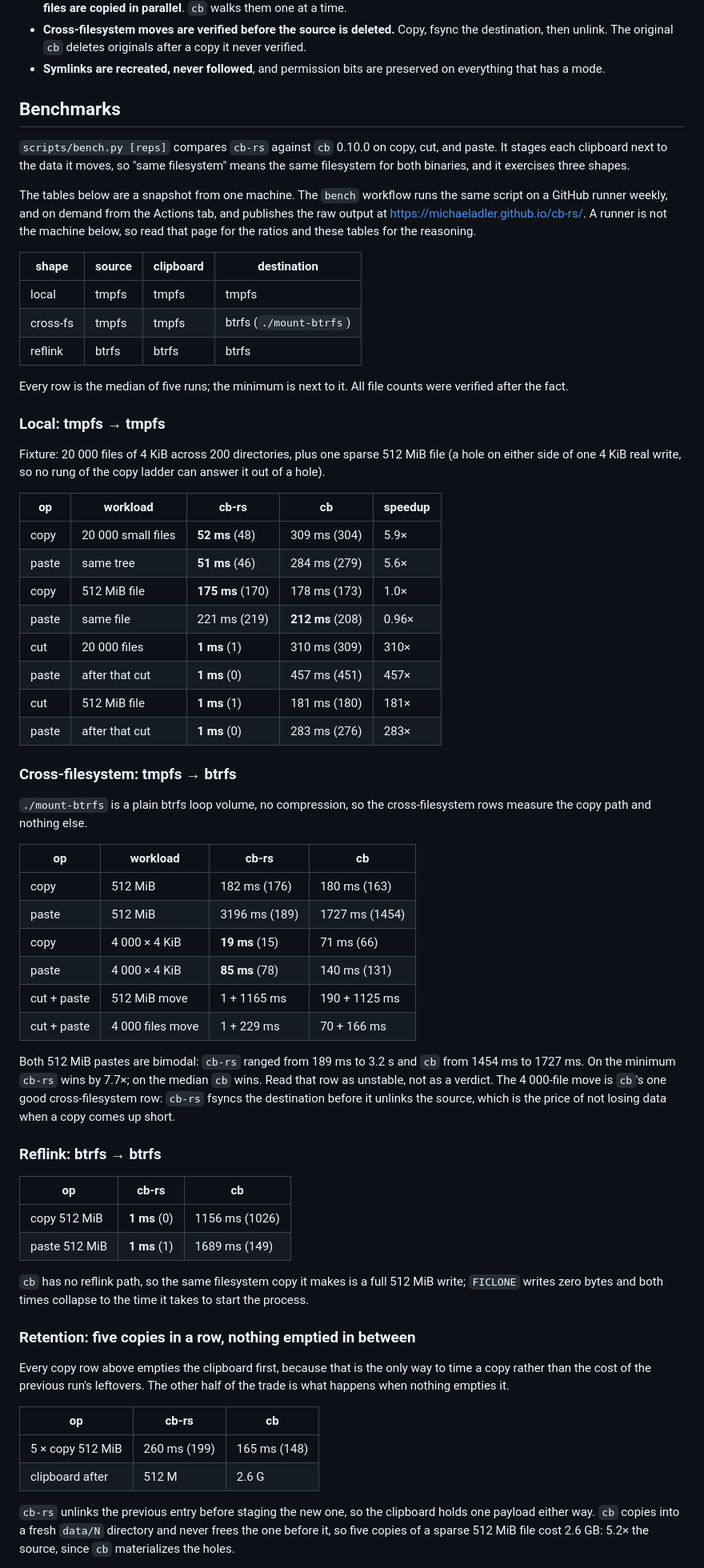
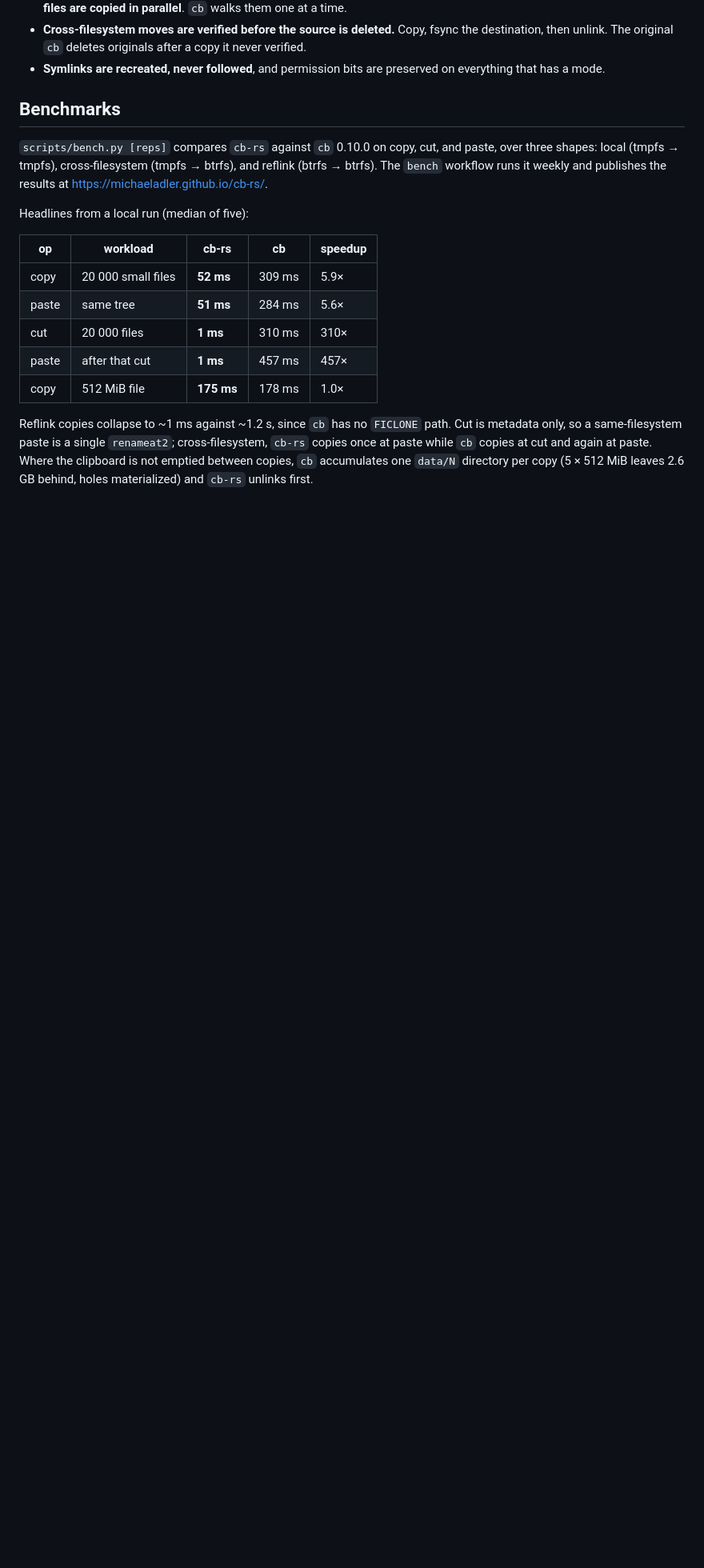
Before and after one commit to michaeladler/cb-rs, a Markdown page: README.md, the part around one of its changes. Shown at 80% size. Rendered like a GitHub page; blank space fills up the shorter version.

Commit message:
chore: clean up benchmark section

```diff
--- a/README.md
+++ b/README.md
@@ -85,85 +85,24 @@ other's clipboard data, even though they share the same root and
 ## Benchmarks
 
 `scripts/bench.py [reps]` compares `cb-rs` against `cb` 0.10.0 on copy, cut, and
-paste. It stages each clipboard next to the data it moves, so "same filesystem"
-means the same filesystem for both binaries, and it exercises three shapes.
+paste, over three shapes: local (tmpfs → tmpfs), cross-filesystem (tmpfs → btrfs),
+and reflink (btrfs → btrfs). The `bench` workflow runs it weekly and publishes the
+results at <https://michaeladler.github.io/cb-rs/>.
 
-The tables below are a snapshot from one machine. The `bench` workflow runs the
-same script on a GitHub runner weekly, and on demand from the Actions tab, and
-publishes the raw output at <https://michaeladler.github.io/cb-rs/>. A runner is
-not the machine below, so read that page for the ratios and these tables for the
-reasoning.
+Headlines from a local run (median of five):
 
-| shape    | source | clipboard | destination       |
-|----------|--------|-----------|-------------------|
-| local    | tmpfs  | tmpfs     | tmpfs             |
-| cross-fs | tmpfs  | tmpfs     | btrfs (`./mount-btrfs`) |
-| reflink  | btrfs  | btrfs     | btrfs             |
+| op    | workload           | cb-rs        | cb           | speedup |
+|-------|--------------------|--------------|--------------|---------|
+| copy  | 20 000 small files | **52 ms**    | 309 ms       | 5.9×    |
+| paste | same tree          | **51 ms**    | 284 ms       | 5.6×    |
+| cut   | 20 000 files       | **1 ms**     | 310 ms       | 310×    |
+| paste | after that cut     | **1 ms**     | 457 ms       | 457×    |
+| copy  | 512 MiB file       | **175 ms**   | 178 ms       | 1.0×    |
 
-Every row is the median of five runs; the minimum is next to it. All file counts
-were verified after the fact.
+Reflink copies collapse to ~1 ms against ~1.2 s, since `cb` has no `FICLONE`
+path. Cut is metadata only, so a same-filesystem paste is a single `renameat2`;
+cross-filesystem, `cb-rs` copies once at paste while `cb` copies at cut and again
+at paste. Where the clipboard is not emptied between copies, `cb` accumulates one
+`data/N` directory per copy (5 × 512 MiB leaves 2.6 GB behind, holes
+materialized) and `cb-rs` unlinks first.
 
-### Local: tmpfs → tmpfs
-
-Fixture: 20 000 files of 4 KiB across 200 directories, plus one sparse 512 MiB
-file (a hole on either side of one 4 KiB real write, so no rung of the copy
-ladder can answer it out of a hole).
-
-| op    | workload           | cb-rs            | cb               | speedup |
-|-------|--------------------|------------------|------------------|---------|
-| copy  | 20 000 small files | **52 ms** (48)   | 309 ms (304)     | 5.9×    |
-| paste | same tree          | **51 ms** (46)   | 284 ms (279)     | 5.6×    |
-| copy  | 512 MiB file       | **175 ms** (170) | 178 ms (173)     | 1.0×    |
-| paste | same file          | 221 ms (219)     | **212 ms** (208) | 0.96×   |
-| cut   | 20 000 files       | **1 ms** (1)     | 310 ms (309)     | 310×    |
-| paste | after that cut     | **1 ms** (0)     | 457 ms (451)     | 457×    |
-| cut   | 512 MiB file       | **1 ms** (1)     | 181 ms (180)     | 181×    |
-| paste | after that cut     | **1 ms** (0)     | 283 ms (276)     | 283×    |
-
-### Cross-filesystem: tmpfs → btrfs
-
-`./mount-btrfs` is a plain btrfs loop volume, no compression, so the cross-filesystem
-rows measure the copy path and nothing else.
-
-| op          | workload         | cb-rs              | cb               |
-|-------------|------------------|--------------------|------------------|
-| copy        | 512 MiB          | 182 ms (176)       | 180 ms (163)     |
-| paste       | 512 MiB          | 3196 ms (189)      | 1727 ms (1454)   |
-| copy        | 4 000 × 4 KiB    | **19 ms** (15)     | 71 ms (66)       |
-| paste       | 4 000 × 4 KiB    | **85 ms** (78)     | 140 ms (131)     |
-| cut + paste | 512 MiB move     | 1 + 1165 ms        | 190 + 1125 ms    |
-| cut + paste | 4 000 files move | 1 + 229 ms         | 70 + 166 ms      |
-
-Both 512 MiB pastes are bimodal: `cb-rs` ranged from 189 ms to 3.2 s and `cb`
-from 1454 ms to 1727 ms. On the minimum `cb-rs` wins by 7.7×; on the median `cb`
-wins. Read that row as unstable, not as a verdict. The 4 000-file move is `cb`'s
-one good cross-filesystem row: `cb-rs` fsyncs the destination before it unlinks
-the source, which is the price of not losing data when a copy comes up short.
-
-### Reflink: btrfs → btrfs
-
-| op            | cb-rs        | cb             |
-|---------------|--------------|----------------|
-| copy 512 MiB  | **1 ms** (0) | 1156 ms (1026) |
-| paste 512 MiB | **1 ms** (1) | 1689 ms (149)  |
-
-`cb` has no reflink path, so the same filesystem copy it makes is a full 512 MiB
-write; `FICLONE` writes zero bytes and both times collapse to the time it takes to
-start the process.
-
-### Retention: five copies in a row, nothing emptied in between
-
-Every copy row above empties the clipboard first, because that is the only way to
-time a copy rather than the cost of the previous run's leftovers. The other half
-of the trade is what happens when nothing empties it.
-
-| op              | cb-rs        | cb         |
-|-----------------|--------------|------------|
-| 5 × copy 512 MiB | 260 ms (199) | 165 ms (148) |
-| clipboard after | 512 M        | 2.6 G      |
-
-`cb-rs` unlinks the previous entry before staging the new one, so the clipboard
-holds one payload either way. `cb` copies into a fresh `data/N` directory and
-never frees the one before it, so five copies of a sparse 512 MiB file cost
-2.6 GB: 5.2× the source, since `cb` materializes the holes.
-
```
Also changed, not shown: other parts of README.md (+2 -43 lines).
